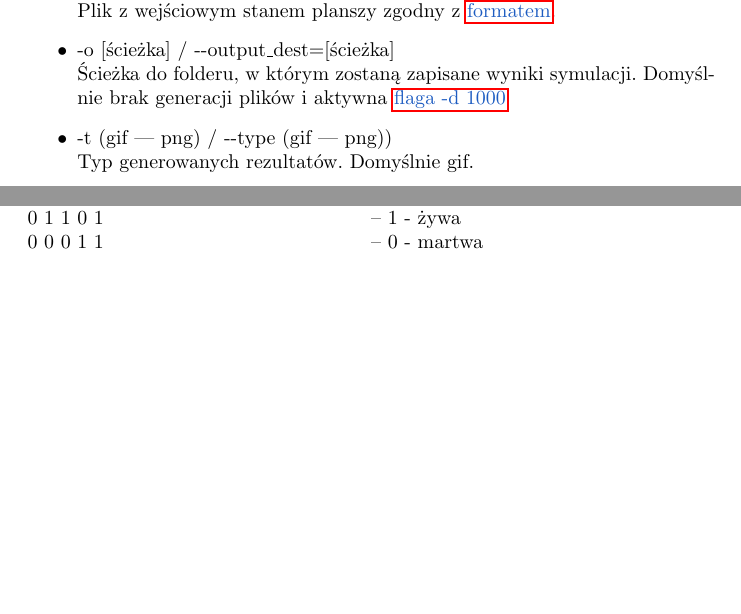
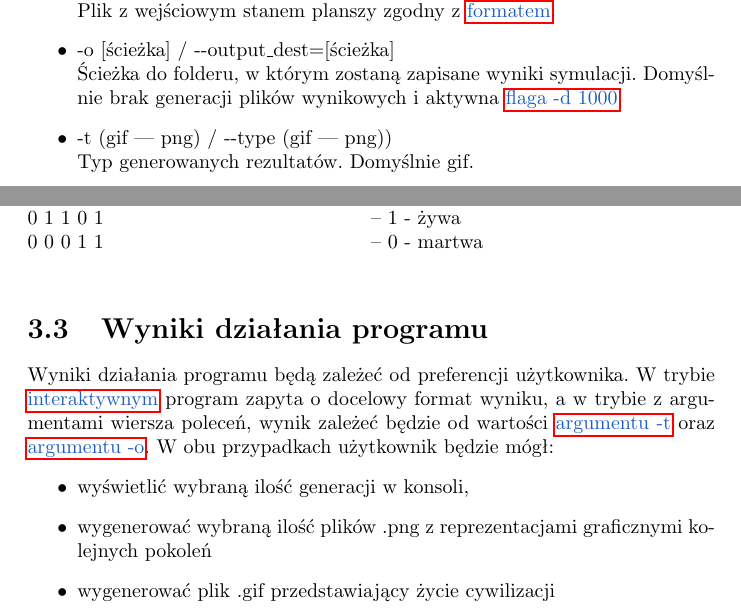
Before and after one commit to SiwyKrzysiek/gra-w-zycie, a LaTeX document (Specyfikacja-funkcjonalna/Specyfikacja-funkcjonalna.tex): two parts of pages 5 and 6 of 6, joined at a grey line, cut so that both start at the same text, the shorter picture padded with empty space. Compiled offline with pdfLaTeX.

Commit message:
Specyfikacja funkcjonalna - output

```diff
--- a/Specyfikacja-funkcjonalna/Specyfikacja-funkcjonalna.tex
+++ b/Specyfikacja-funkcjonalna/Specyfikacja-funkcjonalna.tex
@@ -57,8 +57,8 @@ w 1970 roku. Polega na symulacji kolejnych pokoleń życia komórek według nast
 \item -h / --help \\ Wyświetlenie pomocy
 \item -f [nazwa pliku]  / -{}-file plik=[nazwa pliku] \\ Plik z wejściowym stanem planszy zgodny z \hyperref[format]{\textcolor{LinkColor}{formatem}}. %ToDo: Dać link
 % \item -r / -{}-random \\ Jeśli podany, to plansza jest tworzona losowo. Wyklucza się z -f
-\item -o [ścieżka] / -{}-output\textunderscore{}dest=[ścieżka]  \\Ścieżka do folderu, w którym zostaną zapisane wyniki symulacji. Domyślnie brak generacji plików i aktywna \hyperref[delay]{\textcolor{LinkColor}{flaga -d 1000}}
-\item -t (gif | png) / -{}-type (gif | png)) \\Typ generowanych rezultatów. Domyślnie gif.
+\item -o [ścieżka] / -{}-output\textunderscore{}dest=[ścieżka]  \\Ścieżka do folderu, w którym zostaną zapisane wyniki \label{output_dest} symulacji. Domyślnie brak generacji plików wynikowych i aktywna \hyperref[delay]{\textcolor{LinkColor}{flaga -d 1000}}
+\item -t (gif | png) / -{}-type (gif | png)) \\Typ generowanych rezultatów. Domyślnie gif. \label{output_args}
 \item -n [liczba] / -{}-amount\textunderscore{}of\textunderscore{}generations=[liczba] \\ Ilość pokoleń do wygenerowania. Domyślnie 15
 \item -p [liczba] / -{}-step=[liczba] \\ Wybór co który stan symulacji będzie zapisywany. Domyślnie 1
 \item -s [liczba] / -{}-size=[liczba] \\ Losowe generowanie planszy początkowej o podanym rozmiarze. Wyklucza się z -f
@@ -76,4 +76,14 @@ Przykład: \\
 0 1 1 0 1 \tab -- 1 - żywa \\
 0 0 0 1 1 \tab -- 0 - martwa \\
 
+\section{Wyniki działania programu}
+Wyniki działania programu będą zależeć od preferencji użytkownika. W trybie \hyperref[interaktywny]{\textcolor{LinkColor}{interaktywnym}} program zapyta o docelowy format wyniku, a w trybie z argumentami wiersza poleceń, wynik zależeć będzie od wartości  \hyperref[output_args]{\textcolor{LinkColor}{argumentu -t}} oraz \hyperref[output_dest]{\textcolor{LinkColor}{argumentu -o}}. W obu przypadkach użytkownik będzie mógł:
+\begin{itemize}
+\item wyświetlić wybraną ilość generacji w konsoli,
+\item wygenerować wybraną ilość plików .png z reprezentacjami graficznymi kolejnych pokoleń
+\item wygenerować plik .gif przedstawiający życie cywilizacji
+\end{itemize}
+
+
+
 \end{document}
```
Also changed, not shown: Specyfikacja-funkcjonalna/Specyfikacja-funkcjonalna.pdf, Specyfikacja-funkcjonalna/Specyfikacja-funkcjonalna.tex (2 more changed lines), 1 other file.
